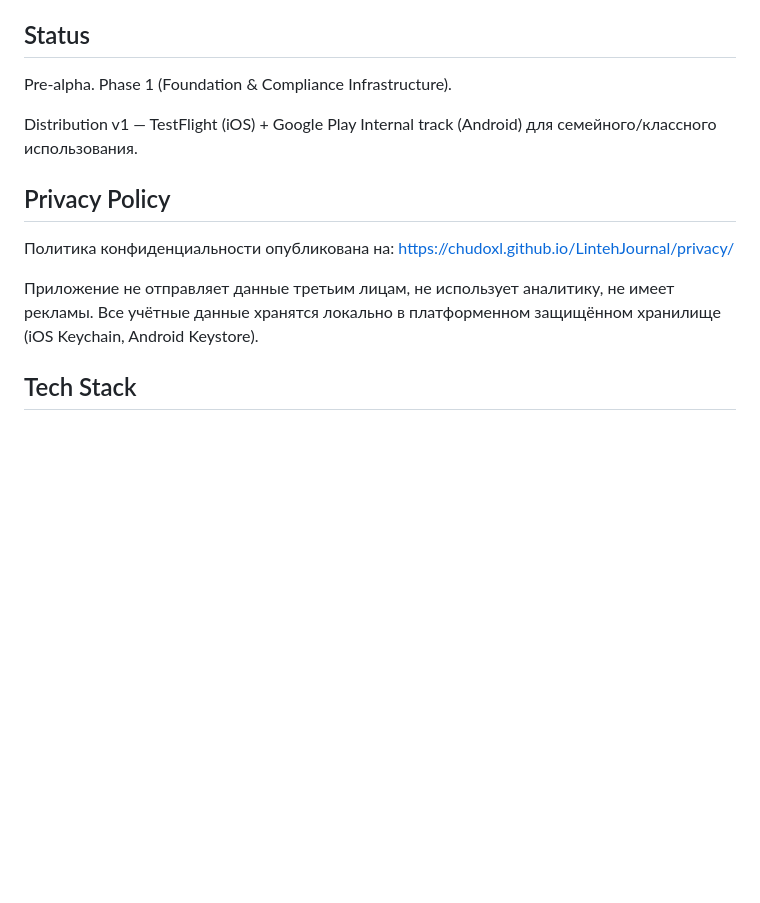
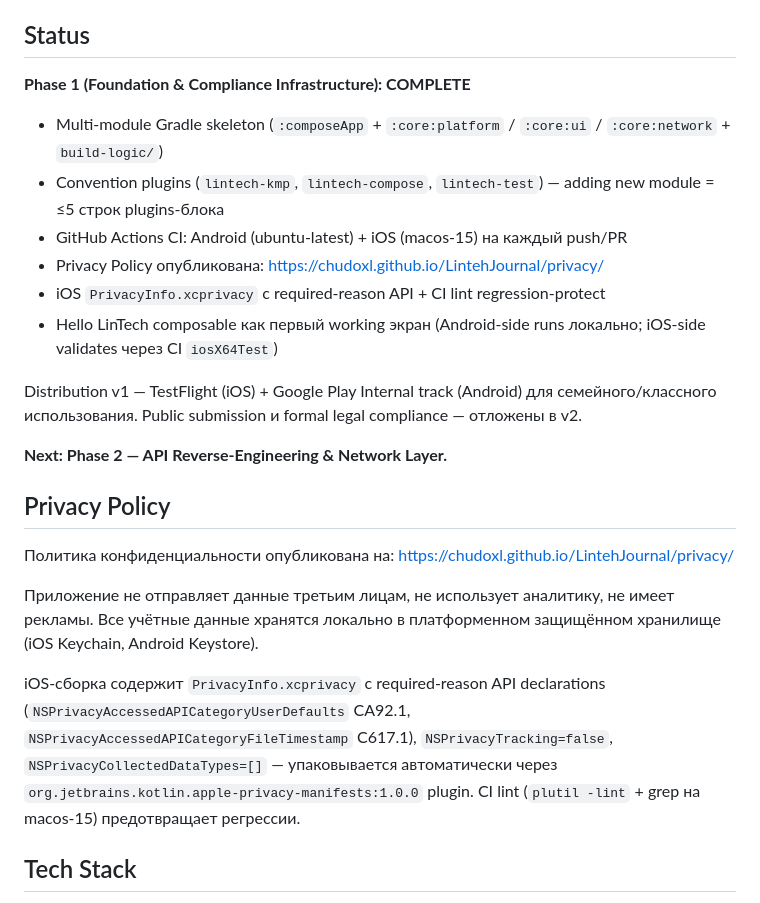
Before and after one commit to chudoxl/LintehJournal, a Markdown page: README.md, the part around the change. GitHub-like rendering; blank space fills up the shorter version.

Commit message:
docs(01-06): finalize README with Phase 1 COMPLETE status + Plan 04/05 outcomes
- Status section: Phase 1 COMPLETE с 6 closure-checkpoints (multi-module +
  convention plugins + CI + Privacy Policy + PrivacyInfo + Hello LinTech);
  pointer на Phase 2 (API Reverse-Engineering & Network Layer)
- Privacy Policy section: добавлена ссылка на PrivacyInfo.xcprivacy + apple-privacy-manifests
  plugin + CI lint regression-protect
- Сохранены все существующие разделы: CI badge, Tech Stack, Project Structure,
  Build & Test, CI, One-time Manual Setup (Pages + branch protection), Developer
  Profile, License

```diff
--- a/README.md
+++ b/README.md
@@ -11,9 +11,18 @@
 
 ## Status
 
-Pre-alpha. Phase 1 (Foundation & Compliance Infrastructure).
+**Phase 1 (Foundation & Compliance Infrastructure): COMPLETE**
 
-Distribution v1 — TestFlight (iOS) + Google Play Internal track (Android) для семейного/классного использования.
+- Multi-module Gradle skeleton (`:composeApp` + `:core:platform` / `:core:ui` / `:core:network` + `build-logic/`)
+- Convention plugins (`lintech-kmp`, `lintech-compose`, `lintech-test`) — adding new module = ≤5 строк plugins-блока
+- GitHub Actions CI: Android (ubuntu-latest) + iOS (macos-15) на каждый push/PR
+- Privacy Policy опубликована: <https://chudoxl.github.io/LintehJournal/privacy/>
+- iOS `PrivacyInfo.xcprivacy` с required-reason API + CI lint regression-protect
+- Hello LinTech composable как первый working экран (Android-side runs локально; iOS-side validates через CI `iosX64Test`)
+
+Distribution v1 — TestFlight (iOS) + Google Play Internal track (Android) для семейного/классного использования. Public submission и formal legal compliance — отложены в v2.
+
+**Next: Phase 2 — API Reverse-Engineering & Network Layer.**
 
 ## Privacy Policy
 
@@ -21,6 +30,8 @@ Distribution v1 — TestFlight (iOS) + Google Play Internal track (Android) дл
 
 Приложение не отправляет данные третьим лицам, не использует аналитику, не имеет рекламы.
 Все учётные данные хранятся локально в платформенном защищённом хранилище (iOS Keychain, Android Keystore).
+
+iOS-сборка содержит `PrivacyInfo.xcprivacy` с required-reason API declarations (`NSPrivacyAccessedAPICategoryUserDefaults` CA92.1, `NSPrivacyAccessedAPICategoryFileTimestamp` C617.1), `NSPrivacyTracking=false`, `NSPrivacyCollectedDataTypes=[]` — упаковывается автоматически через `org.jetbrains.kotlin.apple-privacy-manifests:1.0.0` plugin. CI lint (`plutil -lint` + grep на macos-15) предотвращает регрессии.
 
 ## Tech Stack
 
```
